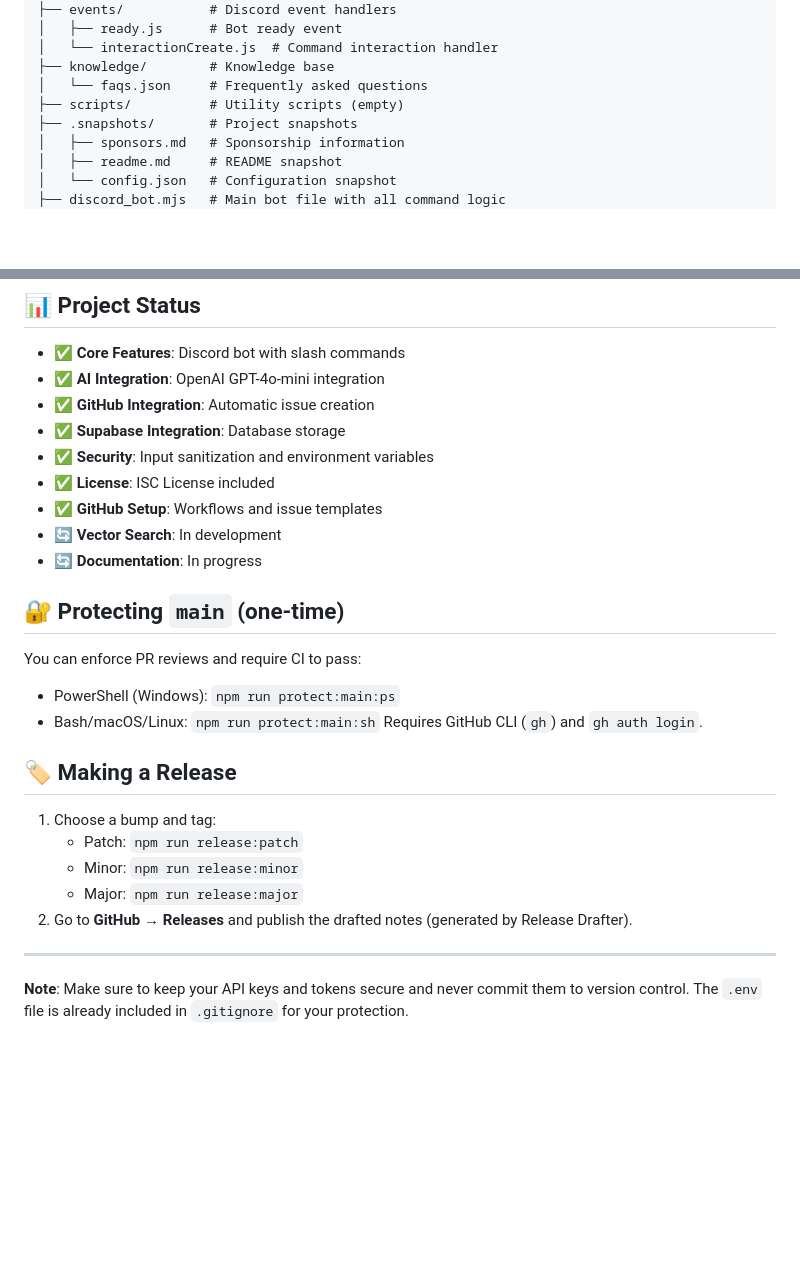
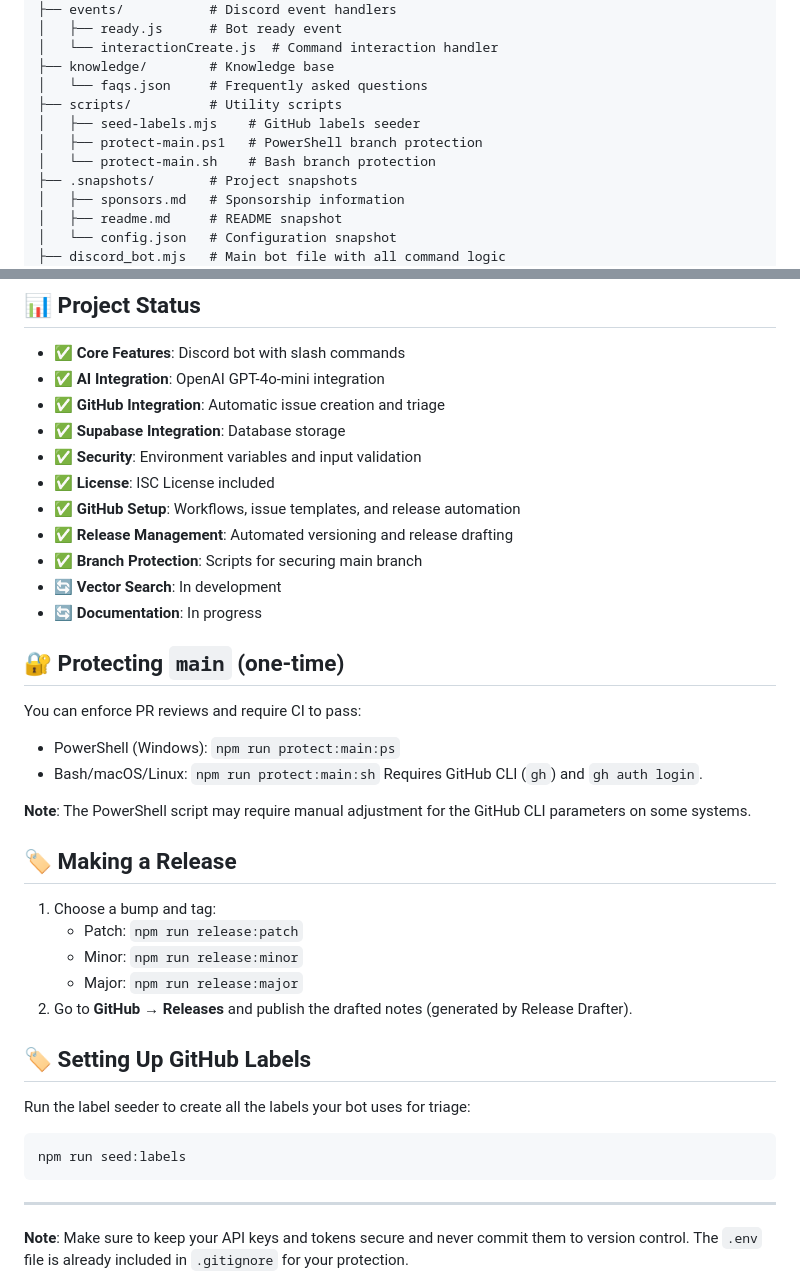
Before and after one commit to milewire/firecrawl-support-agent, a Markdown page: README.md, 2 parts joined by grey strips. Rendered like a GitHub page; blank space fills up the shorter version.

Commit message:
Update README: Add new features, scripts, and improved project status

````diff
--- a/README.md
+++ b/README.md
@@ -179,7 +179,10 @@ firecrawl-support-agent/
 │   └── interactionCreate.js  # Command interaction handler
 ├── knowledge/        # Knowledge base
 │   └── faqs.json     # Frequently asked questions
-├── scripts/          # Utility scripts (empty)
+├── scripts/          # Utility scripts
+│   ├── seed-labels.mjs    # GitHub labels seeder
+│   ├── protect-main.ps1   # PowerShell branch protection
+│   └── protect-main.sh    # Bash branch protection
 ├── .snapshots/       # Project snapshots
 │   ├── sponsors.md   # Sponsorship information
 │   ├── readme.md     # README snapshot
@@ -296,11 +299,13 @@ Stay updated with the latest features and bug fixes by:
 
 - ✅ **Core Features**: Discord bot with slash commands
 - ✅ **AI Integration**: OpenAI GPT-4o-mini integration
-- ✅ **GitHub Integration**: Automatic issue creation
+- ✅ **GitHub Integration**: Automatic issue creation and triage
 - ✅ **Supabase Integration**: Database storage
-- ✅ **Security**: Input sanitization and environment variables
+- ✅ **Security**: Environment variables and input validation
 - ✅ **License**: ISC License included
-- ✅ **GitHub Setup**: Workflows and issue templates
+- ✅ **GitHub Setup**: Workflows, issue templates, and release automation
+- ✅ **Release Management**: Automated versioning and release drafting
+- ✅ **Branch Protection**: Scripts for securing main branch
 - 🔄 **Vector Search**: In development
 - 🔄 **Documentation**: In progress
 
@@ -310,6 +315,8 @@ You can enforce PR reviews and require CI to pass:
 - Bash/macOS/Linux: `npm run protect:main:sh`
 Requires GitHub CLI (`gh`) and `gh auth login`.
 
+**Note**: The PowerShell script may require manual adjustment for the GitHub CLI parameters on some systems.
+
 ## 🏷️ Making a Release
 1. Choose a bump and tag:
    - Patch: `npm run release:patch`
@@ -317,6 +324,12 @@ Requires GitHub CLI (`gh`) and `gh auth login`.
    - Major: `npm run release:major`
 2. Go to **GitHub → Releases** and publish the drafted notes (generated by Release Drafter).
 
+## 🏷️ Setting Up GitHub Labels
+Run the label seeder to create all the labels your bot uses for triage:
+```bash
+npm run seed:labels
+```
+
 ---
 
 **Note**: Make sure to keep your API keys and tokens secure and never commit them to version control. The `.env` file is already included in `.gitignore` for your protection.
````
